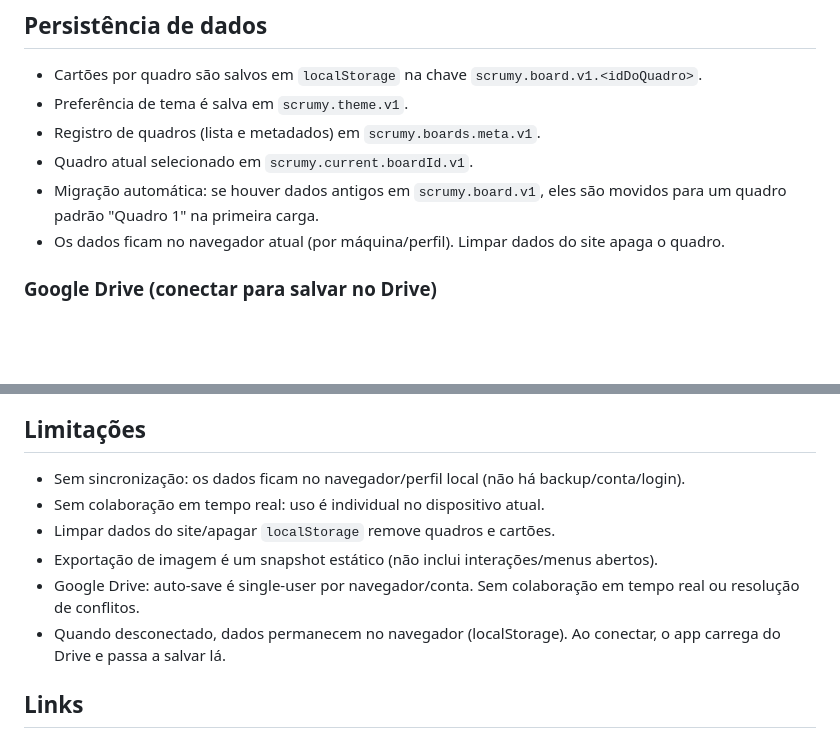
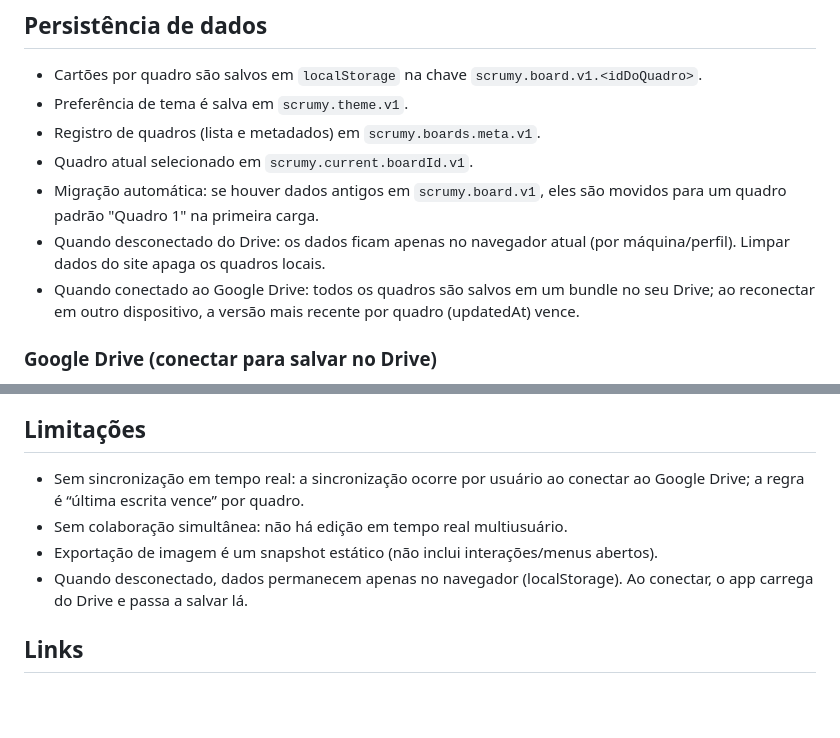
Before and after one commit to gabrielsouto/scrumy, a Markdown page: README.md, 2 parts joined by grey strips. Rendered like a GitHub page; blank space fills up the shorter version.

Commit message:
docs: clarify persistence model and limitations (Drive-connected vs local, LWW, no realtime)

```diff
--- a/README.md
+++ b/README.md
@@ -56,7 +56,8 @@ python -m http.server 8000
 - Registro de quadros (lista e metadados) em `scrumy.boards.meta.v1`.
 - Quadro atual selecionado em `scrumy.current.boardId.v1`.
 - Migração automática: se houver dados antigos em `scrumy.board.v1`, eles são movidos para um quadro padrão "Quadro 1" na primeira carga.
-- Os dados ficam no navegador atual (por máquina/perfil). Limpar dados do site apaga o quadro.
+- Quando desconectado do Drive: os dados ficam apenas no navegador atual (por máquina/perfil). Limpar dados do site apaga os quadros locais.
+- Quando conectado ao Google Drive: todos os quadros são salvos em um bundle no seu Drive; ao reconectar em outro dispositivo, a versão mais recente por quadro (updatedAt) vence.
 
 ### Google Drive (conectar para salvar no Drive)
 - Menu "Google Drive": contém apenas "Conectar" e "Desconectar".
@@ -202,12 +203,10 @@ Testado em navegadores modernos. Requer suporte a `localStorage`, `drag & drop`
 - Rodapé fixo com links para GitHub e para o canal do autor (YouTube: Gabriel Souto).
 
 ## Limitações
-- Sem sincronização: os dados ficam no navegador/perfil local (não há backup/conta/login).
-- Sem colaboração em tempo real: uso é individual no dispositivo atual.
-- Limpar dados do site/apagar `localStorage` remove quadros e cartões.
+- Sem sincronização em tempo real: a sincronização ocorre por usuário ao conectar ao Google Drive; a regra é “última escrita vence” por quadro.
+- Sem colaboração simultânea: não há edição em tempo real multiusuário.
 - Exportação de imagem é um snapshot estático (não inclui interações/menus abertos).
- - Google Drive: auto‑save é single‑user por navegador/conta. Sem colaboração em tempo real ou resolução de conflitos.
- - Quando desconectado, dados permanecem no navegador (localStorage). Ao conectar, o app carrega do Drive e passa a salvar lá.
+- Quando desconectado, dados permanecem apenas no navegador (localStorage). Ao conectar, o app carrega do Drive e passa a salvar lá.
 
 ## Links
 - Site: https://scrumy.com.br/
```
